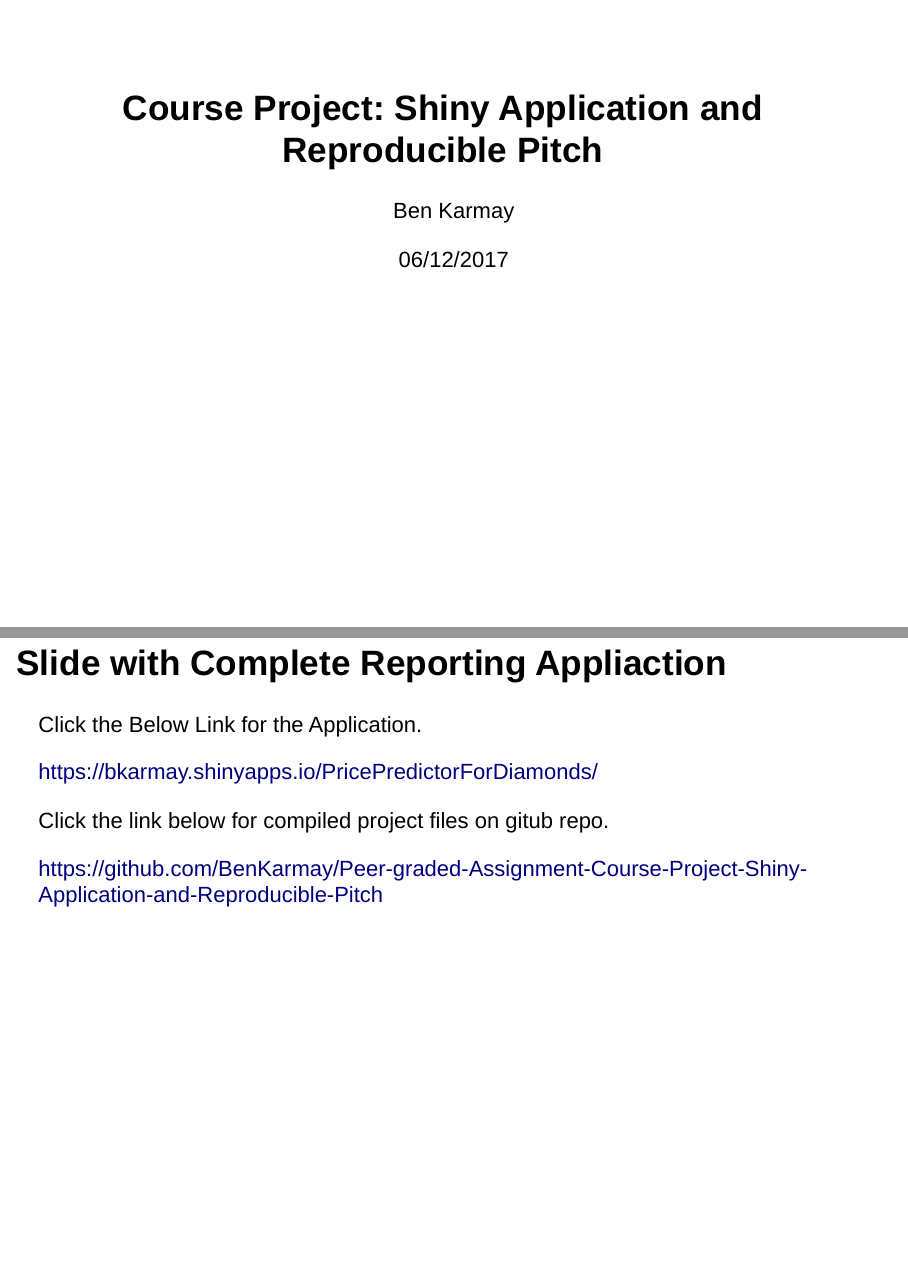
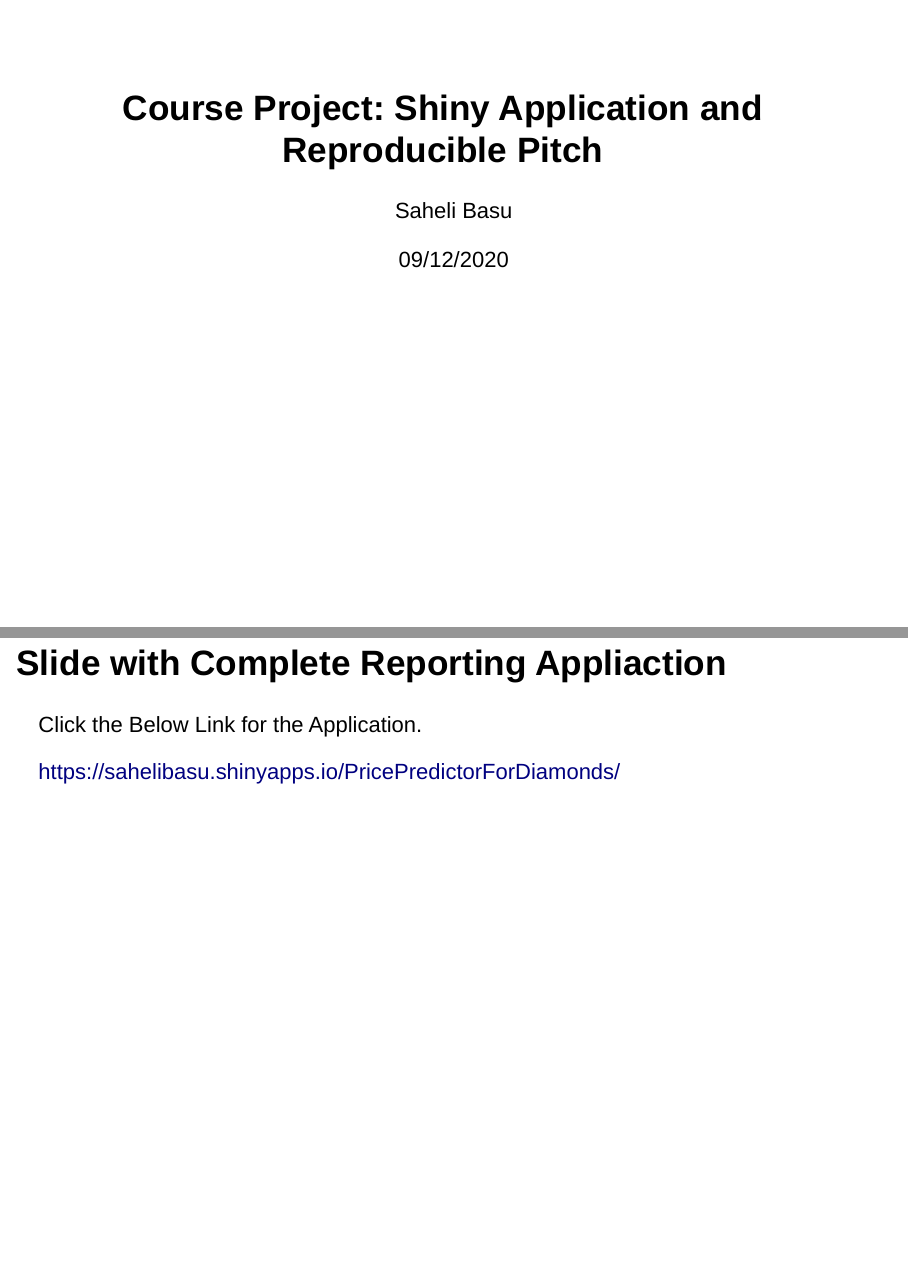
Before and after one commit to Smileeys/Swift, an R Markdown document (Shiny-Application-and-Reproducible-C2/Shiny App and repro pitch.Rmd): pages 1 and 4 of 5, joined at a grey line. Rendered offline with R 4.5, knitr and Pandoc, with nearby package versions; drawn as Slidy slides in place of the format the file asks for.

Commit message:
Update Shiny App and repro pitch.Rmd

```diff
--- a/Shiny-Application-and-Reproducible-C2/Shiny App and repro pitch.Rmd
+++ b/Shiny-Application-and-Reproducible-C2/Shiny App and repro pitch.Rmd
@@ -1,7 +1,7 @@
 ---
 title: "Course Project: Shiny Application and Reproducible Pitch"
-author: "Ben Karmay"
-date: "06/12/2017"
+author: "Saheli Basu"
+date: "09/12/2020"
 output: ioslides_presentation
 ---
 
@@ -26,11 +26,8 @@ Using PageUp and PageDown keys all the slides can be traversed.
 
 Click the Below Link for the Application.
 
-https://bkarmay.shinyapps.io/PricePredictorForDiamonds/
+https://sahelibasu.shinyapps.io/PricePredictorForDiamonds/
 
-Click the link below for compiled project files on gitub repo.
-
-https://github.com/BenKarmay/Peer-graded-Assignment-Course-Project-Shiny-Application-and-Reproducible-Pitch
 
 ## Data Used
 The data used for this application is diamonds data set, which is part of ggplot2 package. Containing information about 53940 diamonds with 10 variables.
```
